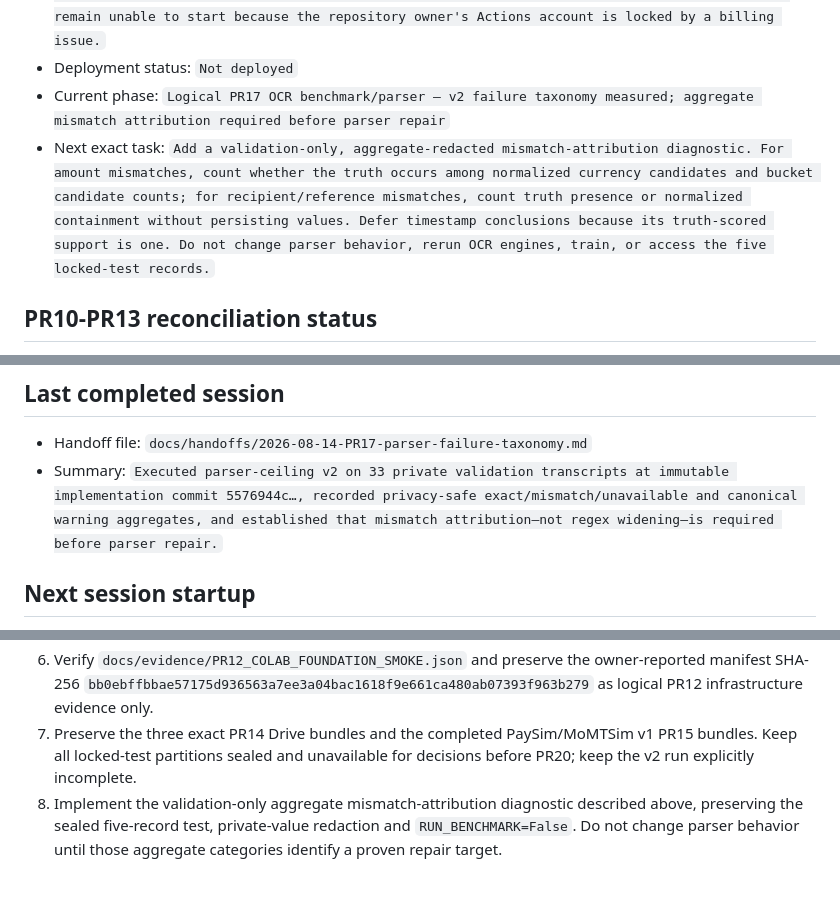
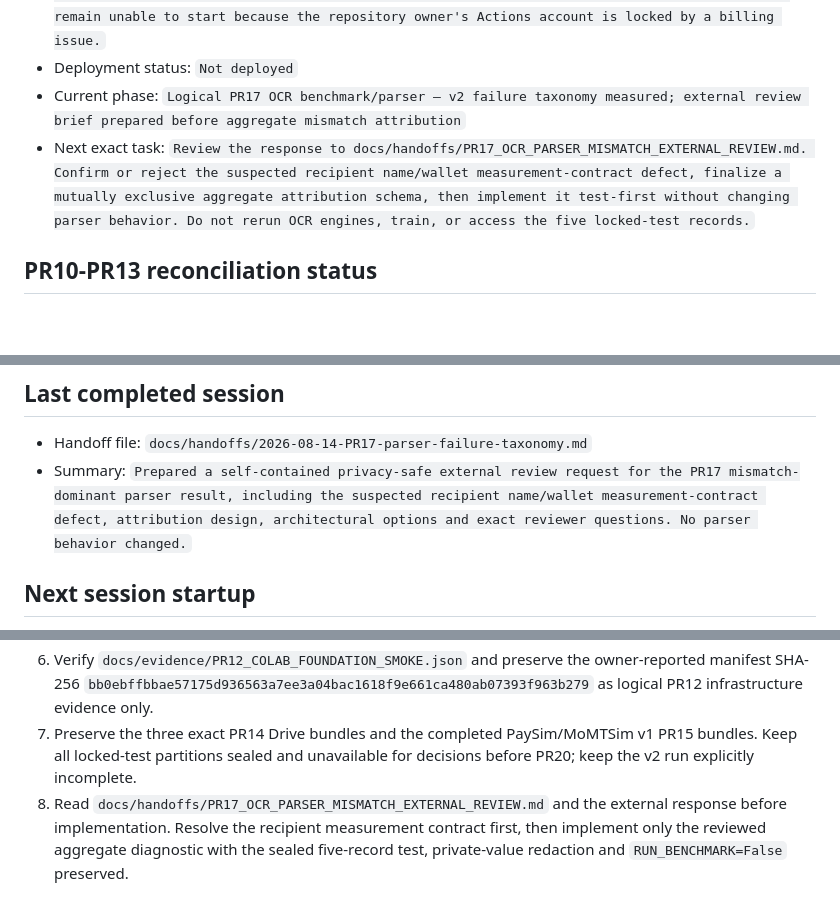
Before and after one commit to davidagyekum/momo-fraud-detection, a Markdown page: IMPLEMENTATION_STATUS.md, 3 parts joined by grey strips. Drawn GitHub-style; blank space fills up the shorter version.

```diff
--- a/IMPLEMENTATION_STATUS.md
+++ b/IMPLEMENTATION_STATUS.md
@@ -25,8 +25,8 @@
 - Last updated: `2026-08-14`
 - CI status: `Logical PR17 validation/diagnostic ML gate passes locally with 619 tests at 90.10% branch-aware coverage; formatting, Ruff, strict mypy, governance, lock, notebook and controlled-data checks pass. The secret/prohibited-artifact scan passes 552 candidate files. Hosted jobs remain unable to start because the repository owner's Actions account is locked by a billing issue.`
 - Deployment status: `Not deployed`
-- Current phase: `Logical PR17 OCR benchmark/parser — v2 failure taxonomy measured; aggregate mismatch attribution required before parser repair`
-- Next exact task: `Add a validation-only, aggregate-redacted mismatch-attribution diagnostic. For amount mismatches, count whether the truth occurs among normalized currency candidates and bucket candidate counts; for recipient/reference mismatches, count truth presence or normalized containment without persisting values. Defer timestamp conclusions because its truth-scored support is one. Do not change parser behavior, rerun OCR engines, train, or access the five locked-test records.`
+- Current phase: `Logical PR17 OCR benchmark/parser — v2 failure taxonomy measured; external review brief prepared before aggregate mismatch attribution`
+- Next exact task: `Review the response to docs/handoffs/PR17_OCR_PARSER_MISMATCH_EXTERNAL_REVIEW.md. Confirm or reject the suspected recipient name/wallet measurement-contract defect, finalize a mutually exclusive aggregate attribution schema, then implement it test-first without changing parser behavior. Do not rerun OCR engines, train, or access the five locked-test records.`
 
 ## PR10-PR13 reconciliation status
 
@@ -194,7 +194,7 @@ Allowed status values: `Not Started`, `In Progress`, `Blocked`, `In Review`, `Co
 ## Last completed session
 
 - Handoff file: `docs/handoffs/2026-08-14-PR17-parser-failure-taxonomy.md`
-- Summary: `Executed parser-ceiling v2 on 33 private validation transcripts at immutable implementation commit 5576944c…, recorded privacy-safe exact/mismatch/unavailable and canonical warning aggregates, and established that mismatch attribution—not regex widening—is required before parser repair.`
+- Summary: `Prepared a self-contained privacy-safe external review request for the PR17 mismatch-dominant parser result, including the suspected recipient name/wallet measurement-contract defect, attribution design, architectural options and exact reviewer questions. No parser behavior changed.`
 
 ## Next session startup
 
@@ -205,4 +205,4 @@ Allowed status values: `Not Started`, `In Progress`, `Blocked`, `In Review`, `Co
 5. Preserve P12 acceptance `false`, held-out macro F1 `0.333333`, and artifact SHA-256 `3d074298835a28a9af92fca8b50cc618dc8eb67585e2b312c261121f43a70046`; do not activate or rerun it.
 6. Verify `docs/evidence/PR12_COLAB_FOUNDATION_SMOKE.json` and preserve the owner-reported manifest SHA-256 `bb0ebffbbae57175d936563a7ee3a04bac1618f9e661ca480ab07393f963b279` as logical PR12 infrastructure evidence only.
 7. Preserve the three exact PR14 Drive bundles and the completed PaySim/MoMTSim v1 PR15 bundles. Keep all locked-test partitions sealed and unavailable for decisions before PR20; keep the v2 run explicitly incomplete.
-8. Implement the validation-only aggregate mismatch-attribution diagnostic described above, preserving the sealed five-record test, private-value redaction and `RUN_BENCHMARK=False`. Do not change parser behavior until those aggregate categories identify a proven repair target.
+8. Read `docs/handoffs/PR17_OCR_PARSER_MISMATCH_EXTERNAL_REVIEW.md` and the external response before implementation. Resolve the recipient measurement contract first, then implement only the reviewed aggregate diagnostic with the sealed five-record test, private-value redaction and `RUN_BENCHMARK=False` preserved.
```
Also changed, not shown: CHANGELOG.md (+1 -0 lines), docs/handoffs/PR17_OCR_PARSER_MISMATCH_EXTERNAL_REVIEW.md (added, +494 -0 lines).
